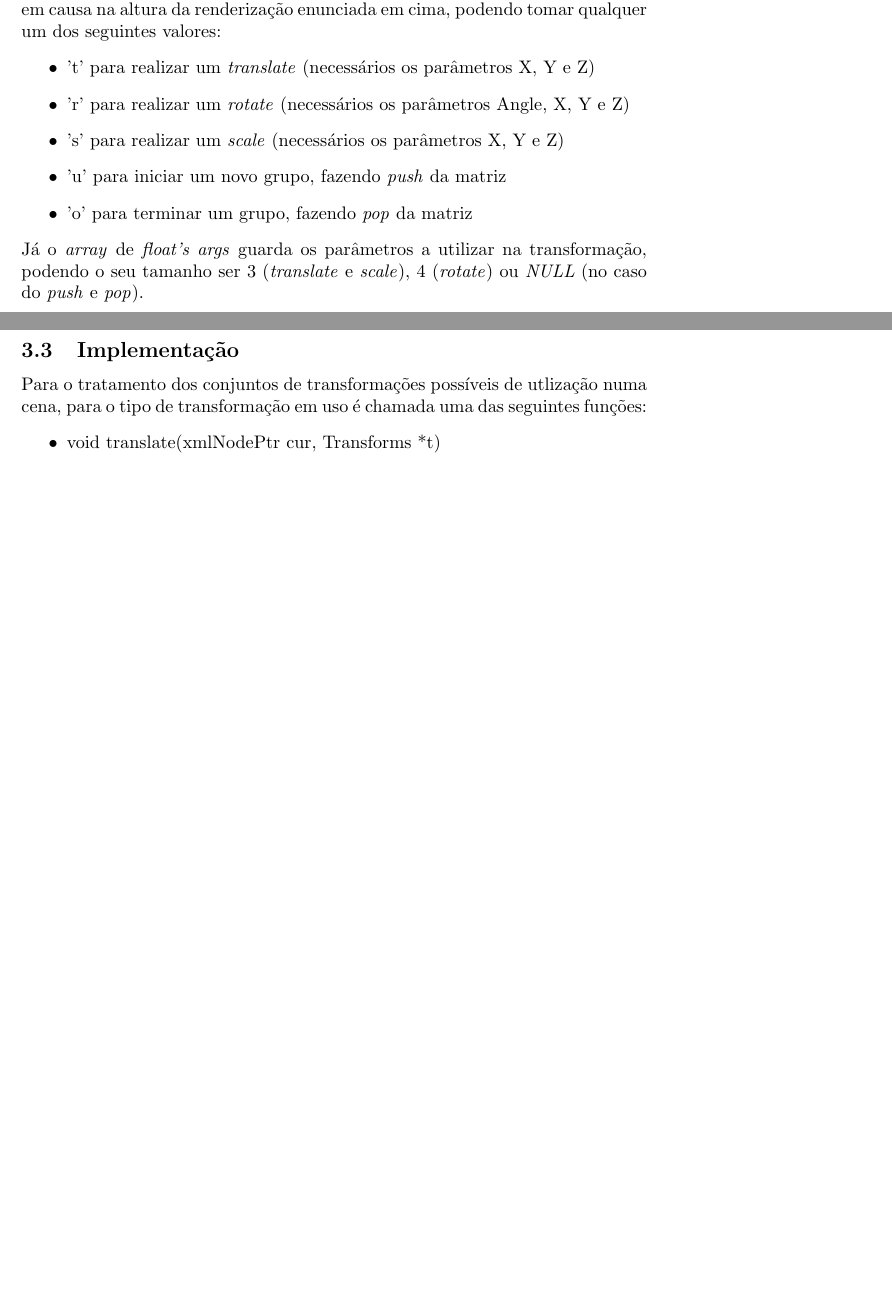
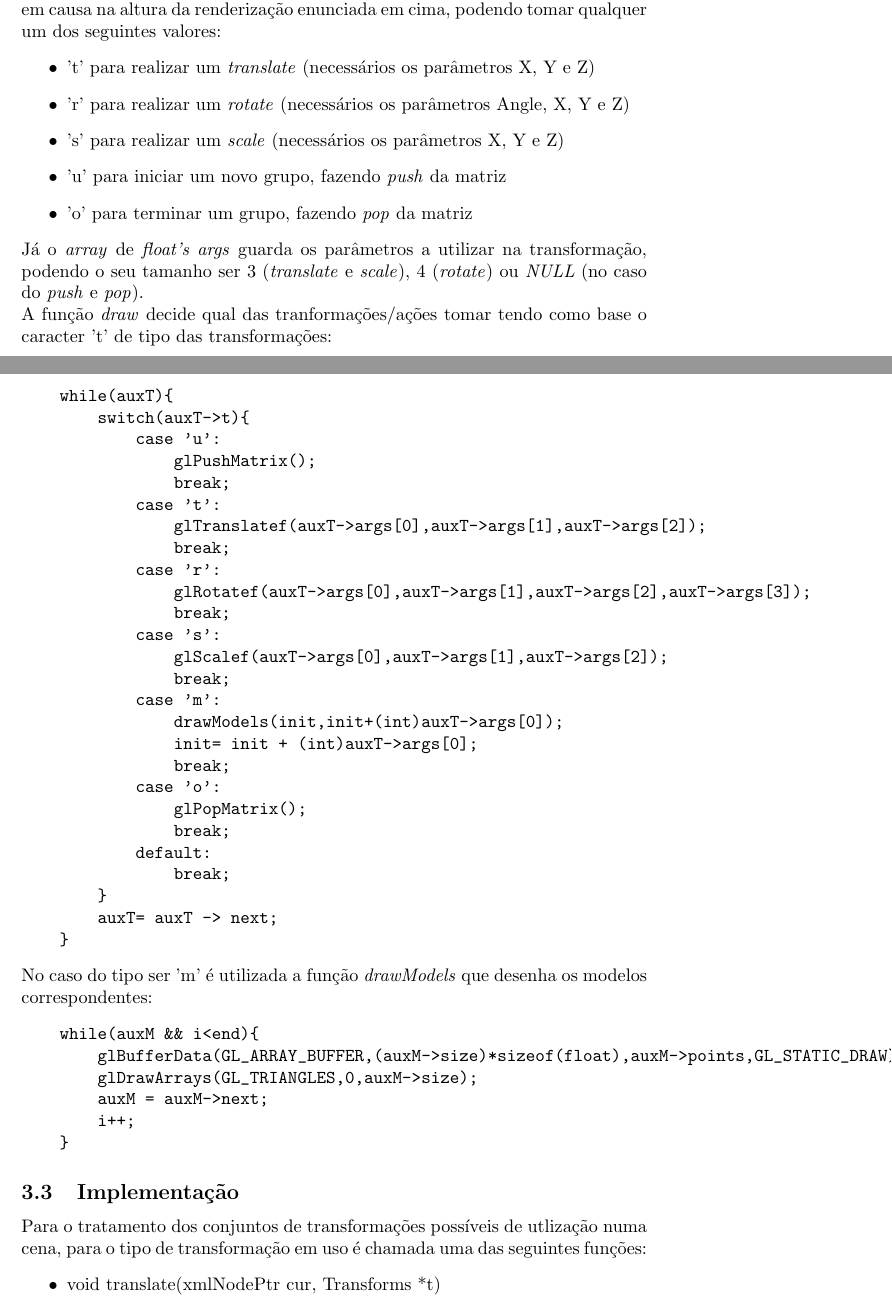
Before and after one commit to jcm300/3DEngine, a LaTeX document (tex/relatorio.tex): two parts of pages 16 and 17 of 21 before the commit and two parts of pages 16 and 17 of 22 after it, joined at a grey line, cut so that both start at the same text, the shorter picture padded with empty space. Compiled offline with pdfLaTeX.

Commit message:
Added to report:draw,drawModels info

```diff
--- a/tex/relatorio.tex
+++ b/tex/relatorio.tex
@@ -326,6 +326,46 @@ Tal como a estrutura dos modelos, esta lista ligada também é percorrida na fas
     \item 'o' para terminar um grupo, fazendo \textit{pop} da matriz
 \end{itemize}
 Já o \textit{array} de \textit{float's args} guarda os parâmetros a utilizar na transformação, podendo o seu tamanho ser 3 (\textit{translate} e \textit{scale}), 4 (\textit{rotate}) ou \textit{NULL} (no caso do \textit{push} e \textit{pop}).
+\newline
+A função \textit{draw} decide qual das tranformações/ações tomar tendo como base o caracter 't' de tipo das transformações:
+\begin{verbatim}
+    while(auxT){
+        switch(auxT->t){
+            case 'u':
+                glPushMatrix();
+                break;
+            case 't':
+                glTranslatef(auxT->args[0],auxT->args[1],auxT->args[2]);
+                break;
+            case 'r':
+                glRotatef(auxT->args[0],auxT->args[1],auxT->args[2],auxT->args[3]);
+                break;
+            case 's':
+                glScalef(auxT->args[0],auxT->args[1],auxT->args[2]);
+                break;
+            case 'm':
+                drawModels(init,init+(int)auxT->args[0]);
+                init= init + (int)auxT->args[0];
+                break;
+            case 'o':
+                glPopMatrix();
+                break;
+            default:
+                break;
+        }
+        auxT= auxT -> next;
+    }
+\end{verbatim}
+No caso do tipo ser 'm' é utilizada a função \textit{drawModels} que desenha os modelos correspondentes:
+\begin{verbatim}
+    while(auxM && i<end){
+        glBufferData(GL_ARRAY_BUFFER,(auxM->size)*sizeof(float),auxM->points,GL_STATIC_DRAW);
+        glDrawArrays(GL_TRIANGLES,0,auxM->size);
+        auxM = auxM->next;
+        i++;
+    }
+\end{verbatim}
+
 
 \subsection{Implementação}
 Para o tratamento dos conjuntos de transformações possíveis de utlização numa cena, para o tipo de transformação em uso é chamada uma das seguintes funções:
```
Also changed, not shown: tex/relatorio.tex (1 more changed lines).
